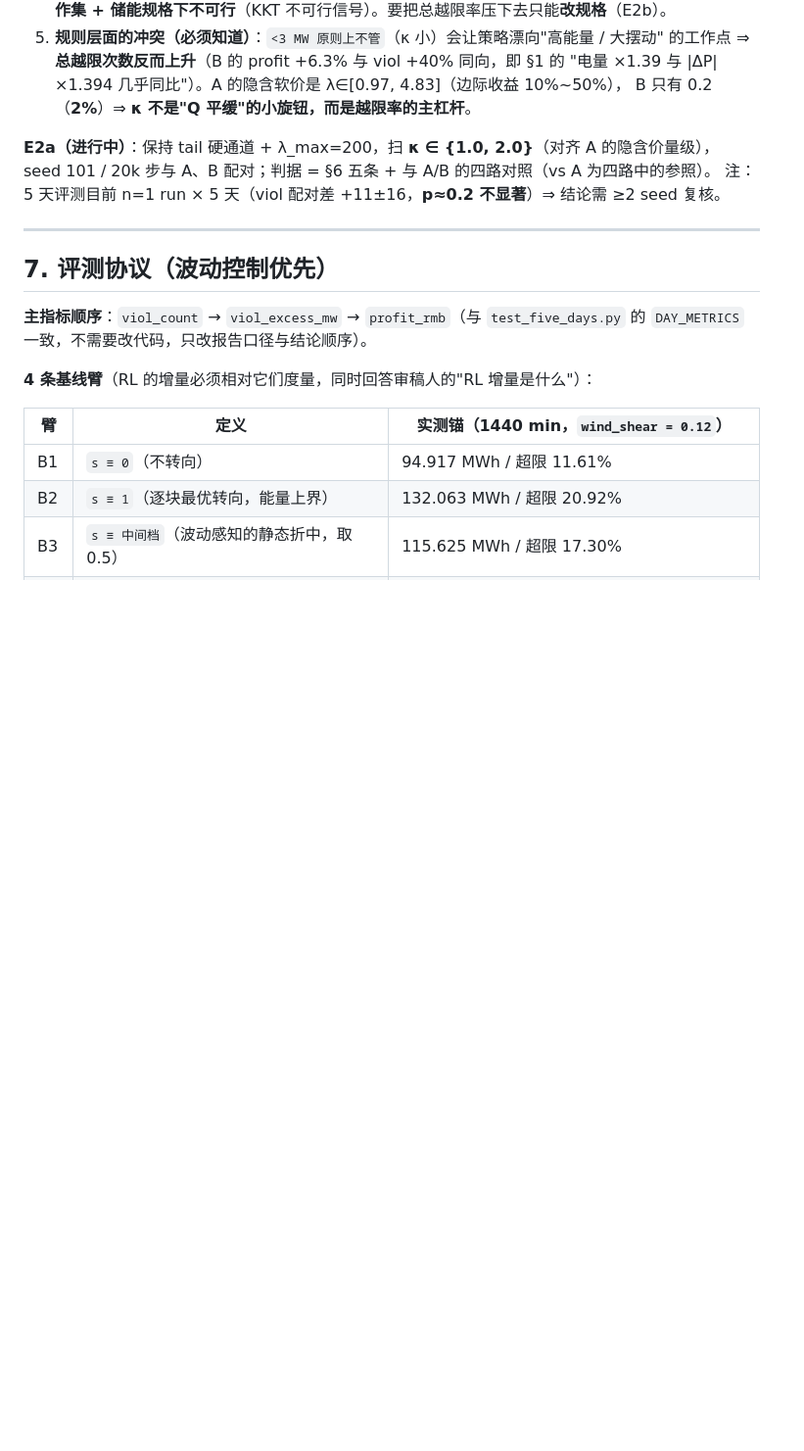
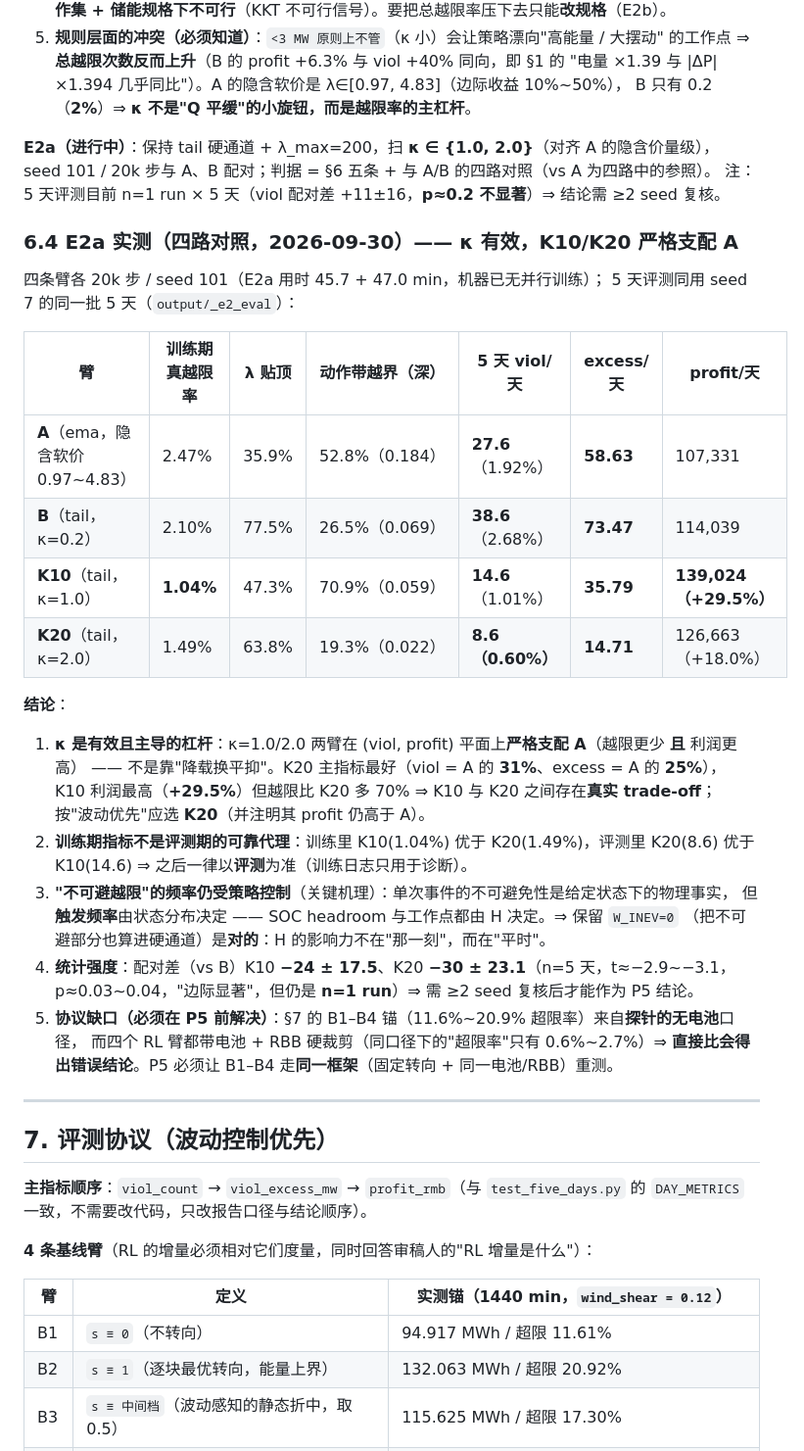
Before and after one commit to YiguLi/leprrlwsis, a Markdown page: yawflor/README.md, the part around the change. Shown at 98% size. Rendered like a GitHub page; blank space fills up the shorter version.

Commit message:
docs(yawflor): §6.4 E2a 四路实测（κ 有效，K10/K20 严格支配 A；附协议缺口）
四臂各 20k 步 seed 101 + 同批 5 天评测（seed 7）：
  A(ema)          viol 27.6/天  excess 58.63  profit 107,331
  B(tail κ=0.2)   viol 38.6/天  excess 73.47  profit 114,039
  K10(tail κ=1.0) viol 14.6/天  excess 35.79  profit 139,024 (+29.5%)
  K20(tail κ=2.0) viol  8.6/天  excess 14.71  profit 126,663 (+18.0%)
⇒ K10/K20 在 (viol, profit) 平面上严格支配 A（不是靠降载换平抑）；K20 主指标最好、
K10 利润最高（两者真 trade-off）；按波动优先选 K20。
关键机理：不可避越限的【频率】仍由策略控制（SOC headroom + 工作点）⇒ W_INEV=0 是对的。
记录三条重要提醒：①训练期越限率不是评测期的可靠代理（K10/K20 排序相反）；
②n=1 run（配对 t≈−2.9~−3.1, p≈0.03~0.04）需 ≥2 seed 复核；
③协议缺口：§7 的 B1–B4 锚是探针【无电池】口径，与带电池的 RL 臂不可直接比，P5 前须让
B1–B4 走同一框架重测。

```diff
--- a/yawflor/README.md
+++ b/yawflor/README.md
@@ -575,6 +575,36 @@ python agentutil/analyse_lam1.py output/YAWFLOR-run21 output/YAWFLOR-run22 \
 seed 101 / 20k 步与 A、B 配对；判据 = §6 五条 + 与 A/B 的四路对照（vs A 为四路中的参照）。
 注：5 天评测目前 n=1 run × 5 天（viol 配对差 +11±16，**p≈0.2 不显著**）⇒ 结论需 ≥2 seed 复核。
 
+### 6.4 E2a 实测（四路对照，2026-09-30）—— **κ 有效，K10/K20 严格支配 A**
+
+四条臂各 20k 步 / seed 101（E2a 用时 45.7 + 47.0 min，机器已无并行训练）；
+5 天评测同用 seed 7 的同一批 5 天（`output/_e2_eval`）：
+
+| 臂 | 训练期真越限率 | λ 贴顶 | 动作带越界（深） | **5 天 viol/天** | **excess/天** | **profit/天** |
+|---|---|---|---|---|---|---|
+| **A**（ema，隐含软价 0.97~4.83） | 2.47% | 35.9% | 52.8%（0.184） | **27.6**（1.92%） | **58.63** | 107,331 |
+| **B**（tail，κ=0.2） | 2.10% | 77.5% | 26.5%（0.069） | **38.6**（2.68%） | **73.47** | 114,039 |
+| **K10**（tail，κ=1.0） | **1.04%** | 47.3% | 70.9%（0.059） | **14.6**（1.01%） | **35.79** | **139,024（+29.5%）** |
+| **K20**（tail，κ=2.0） | 1.49% | 63.8% | 19.3%（0.022） | **8.6（0.60%）** | **14.71** | 126,663（+18.0%） |
+
+**结论**：
+
+1. **κ 是有效且主导的杠杆**：κ=1.0/2.0 两臂在 (viol, profit) 平面上**严格支配 A**（越限更少 **且** 利润更高）
+   —— 不是靠"降载换平抑"。K20 主指标最好（viol = A 的 **31%**、excess = A 的 **25%**），
+   K10 利润最高（**+29.5%**）但越限比 K20 多 70% ⇒ K10 与 K20 之间存在**真实 trade-off**；
+   按"波动优先"应选 **K20**（并注明其 profit 仍高于 A）。
+2. **训练期指标不是评测期的可靠代理**：训练里 K10(1.04%) 优于 K20(1.49%)，评测里 K20(8.6) 优于 K10(14.6)
+   ⇒ 之后一律以**评测**为准（训练日志只用于诊断）。
+3. **"不可避越限"的频率仍受策略控制**（关键机理）：单次事件的不可避免性是给定状态下的物理事实，
+   但**触发频率**由状态分布决定 —— SOC headroom 与工作点都由 H 决定。⇒ 保留 `W_INEV=0`
+   （把不可避部分也算进硬通道）是**对的**：H 的影响力不在"那一刻"，而在"平时"。
+4. **统计强度**：配对差（vs B）K10 **−24 ± 17.5**、K20 **−30 ± 23.1**（n=5 天，t≈−2.9~−3.1，
+   p≈0.03~0.04，"边际显著"，但仍是 **n=1 run**）⇒ 需 ≥2 seed 复核后才能作为 P5 结论。
+5. **协议缺口（必须在 P5 前解决）**：§7 的 B1–B4 锚（11.6%~20.9% 超限率）来自**探针的无电池**口径，
+   而四个 RL 臂都带电池 + RBB 硬裁剪（同口径下的"超限率"只有 0.6%~2.7%）⇒
+   **直接比会得出错误结论**。P5 必须让 B1–B4 走**同一框架**（固定转向 + 同一电池/RBB）重测。
+
+
 
 
 
```
